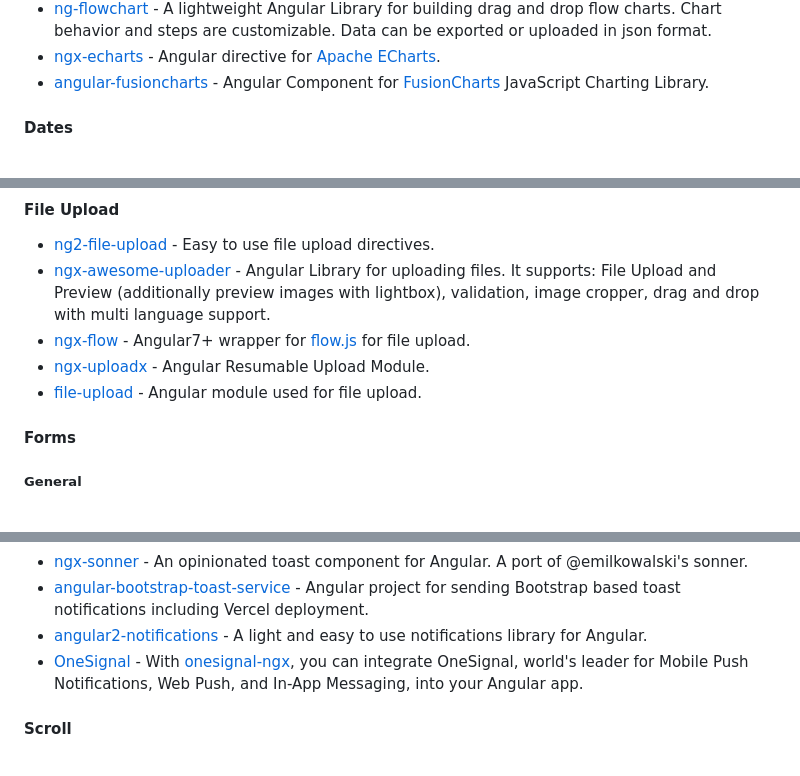
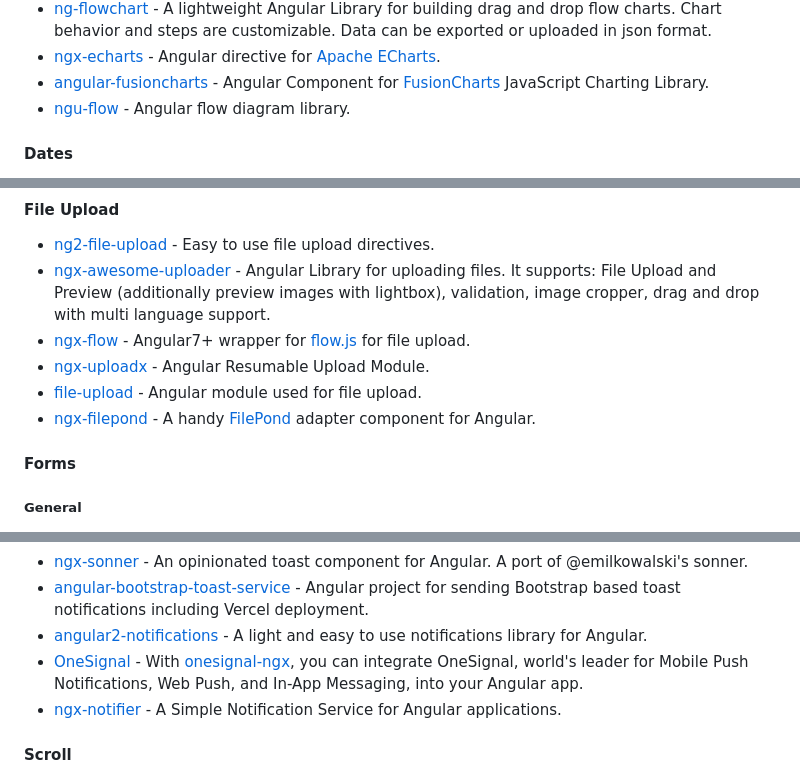
Before and after one commit to Eleven-Pigs/My-first_experience-angular-project, a Markdown page: README.md, 3 parts joined by grey strips. Drawn GitHub-style.

```diff
--- a/README.md
+++ b/README.md
@@ -678,6 +684,7 @@ become an Angular expert.
 * [ng-flowchart](https://github.com/joel-wenzel/ng-flowchart) - A lightweight Angular Library for building drag and drop flow charts. Chart behavior and steps are customizable. Data can be exported or uploaded in json format.
 * [ngx-echarts](https://github.com/xieziyu/ngx-echarts) - Angular directive for [Apache ECharts](https://github.com/apache/incubator-echarts).
 * [angular-fusioncharts](https://github.com/fusioncharts/angular-fusioncharts) - Angular Component for [FusionCharts](https://www.fusioncharts.com) JavaScript Charting Library.
+* [ngu-flow](https://github.com/uiuniversal/ngu-flow) - Angular flow diagram library.
 
 #### Dates
 
@@ -746,6 +753,7 @@ become an Angular expert.
 * [ngx-flow](https://github.com/flowjs/ngx-flow) - Angular7+ wrapper for [flow.js](https://github.com/flowjs/flow.js) for file upload.
 * [ngx-uploadx](https://github.com/kukhariev/ngx-uploadx) - Angular Resumable Upload Module.
 * [file-upload](https://github.com/pIvan/file-upload) - Angular module used for file upload.
+* [ngx-filepond](https://github.com/pqina/ngx-filepond) - A handy [FilePond](https://github.com/pqina/filepond) adapter component for Angular.
 
 #### Forms
 
@@ -919,6 +927,7 @@ Angular 7+ Validator, a library handle validation messages easy and automatic.
 * [angular-bootstrap-toast-service](https://github.com/svierk/angular-bootstrap-toast-service) - Angular project for sending Bootstrap based toast notifications including Vercel deployment.
 * [angular2-notifications](https://github.com/flauc/angular2-notifications) - A light and easy to use notifications library for Angular.
 * [OneSignal](https://documentation.onesignal.com/docs/angular-setup) - With [onesignal-ngx](https://github.com/OneSignal/onesignal-ngx), you can integrate OneSignal, world's leader for Mobile Push Notifications, Web Push, and In-App Messaging, into your Angular app.
+* [ngx-notifier](https://github.com/sibiraj-s/ngx-notifier) - A Simple Notification Service for Angular applications.
 
 #### Scroll
 
```
Also changed, not shown: other parts of README.md (+12 -1 lines).
